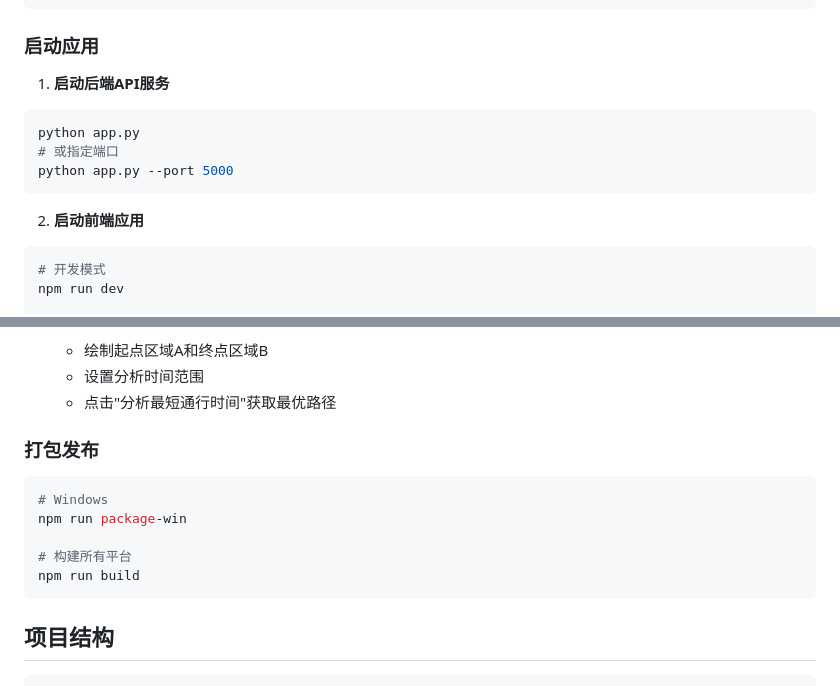
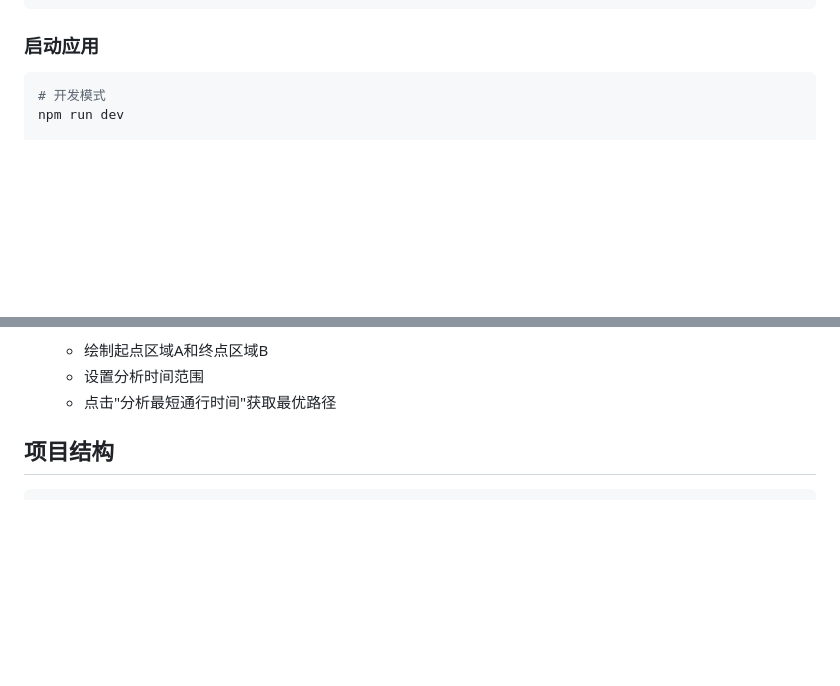
Before and after one commit to HOWILLMAKEIT/TaxiFlow, a Markdown page: README.md, 2 parts joined by grey strips. Drawn GitHub-style; blank space fills up the shorter version.

````diff
--- a/README.md
+++ b/README.md
@@ -138,15 +138,6 @@ python convert_all_pkl_to_sqlite.py
 ```
 
 ### 启动应用
-
-1. **启动后端API服务**
-```bash
-python app.py
-# 或指定端口
-python app.py --port 5000
-```
-
-2. **启动前端应用**
 ```bash
 # 开发模式
 npm run dev
@@ -188,15 +179,7 @@ npm start
    - 设置分析时间范围
    - 点击"分析最短通行时间"获取最优路径
 
-### 打包发布
 
-```bash
-# Windows
-npm run package-win
-
-# 构建所有平台
-npm run build
-```
 
 ## 项目结构
 
````
